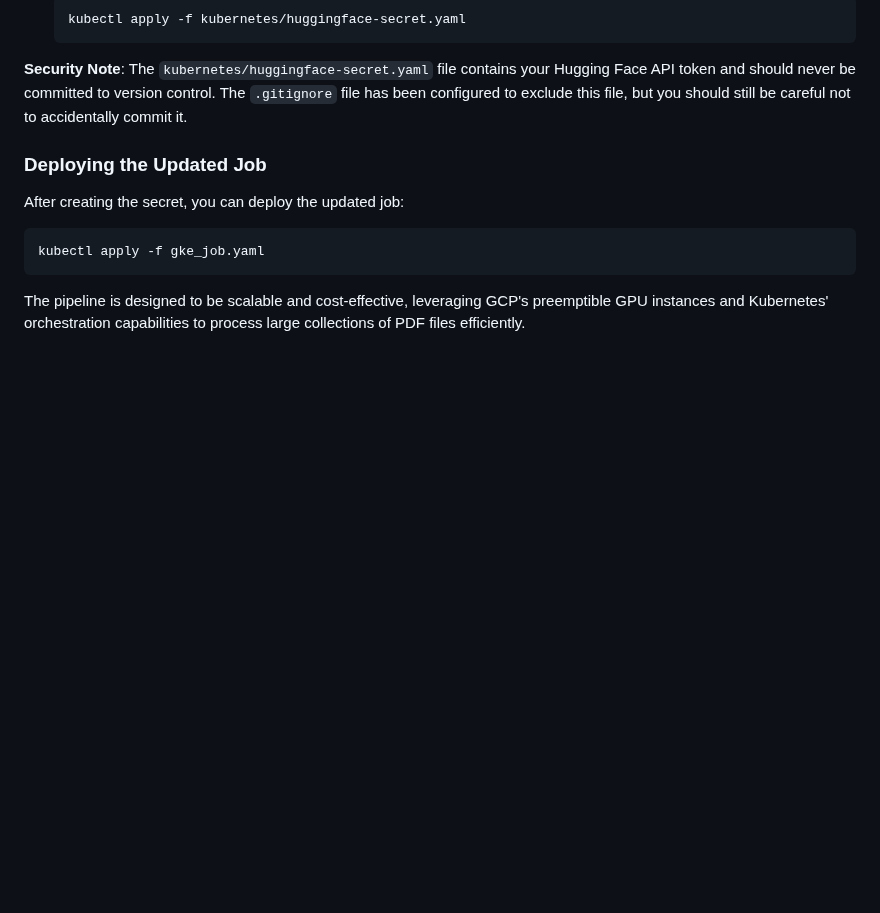
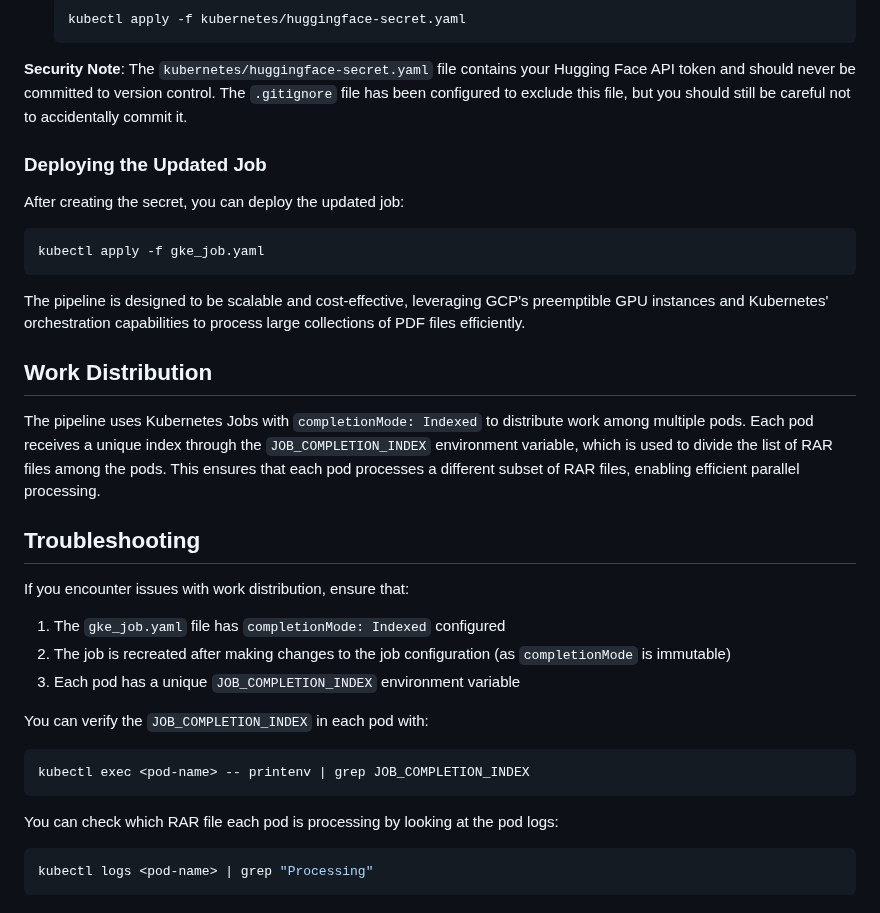
Before and after one commit to ivanmladek/Sentinel-Intelligence-Codex, a Markdown page: README.md, the part around the change. Drawn GitHub-style; blank space fills up the shorter version.

Commit message:
Update README.md with work distribution information and troubleshooting tips

````diff
--- a/README.md
+++ b/README.md
@@ -148,3 +148,24 @@ kubectl apply -f gke_job.yaml
 ```
 
 The pipeline is designed to be scalable and cost-effective, leveraging GCP's preemptible GPU instances and Kubernetes' orchestration capabilities to process large collections of PDF files efficiently.
+
+## Work Distribution
+
+The pipeline uses Kubernetes Jobs with `completionMode: Indexed` to distribute work among multiple pods. Each pod receives a unique index through the `JOB_COMPLETION_INDEX` environment variable, which is used to divide the list of RAR files among the pods. This ensures that each pod processes a different subset of RAR files, enabling efficient parallel processing.
+
+## Troubleshooting
+
+If you encounter issues with work distribution, ensure that:
+1. The `gke_job.yaml` file has `completionMode: Indexed` configured
+2. The job is recreated after making changes to the job configuration (as `completionMode` is immutable)
+3. Each pod has a unique `JOB_COMPLETION_INDEX` environment variable
+
+You can verify the `JOB_COMPLETION_INDEX` in each pod with:
+```bash
+kubectl exec <pod-name> -- printenv | grep JOB_COMPLETION_INDEX
+```
+
+You can check which RAR file each pod is processing by looking at the pod logs:
+```bash
+kubectl logs <pod-name> | grep "Processing"
+```
````
